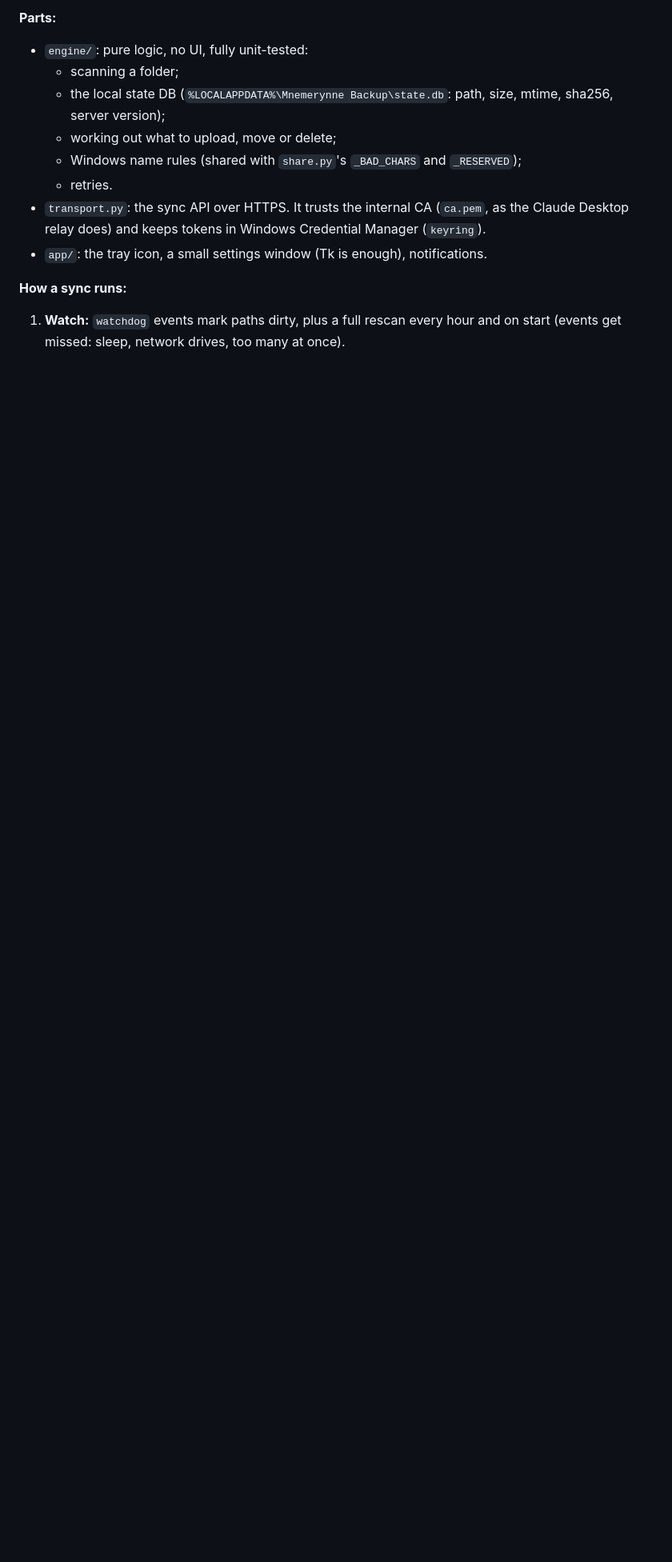
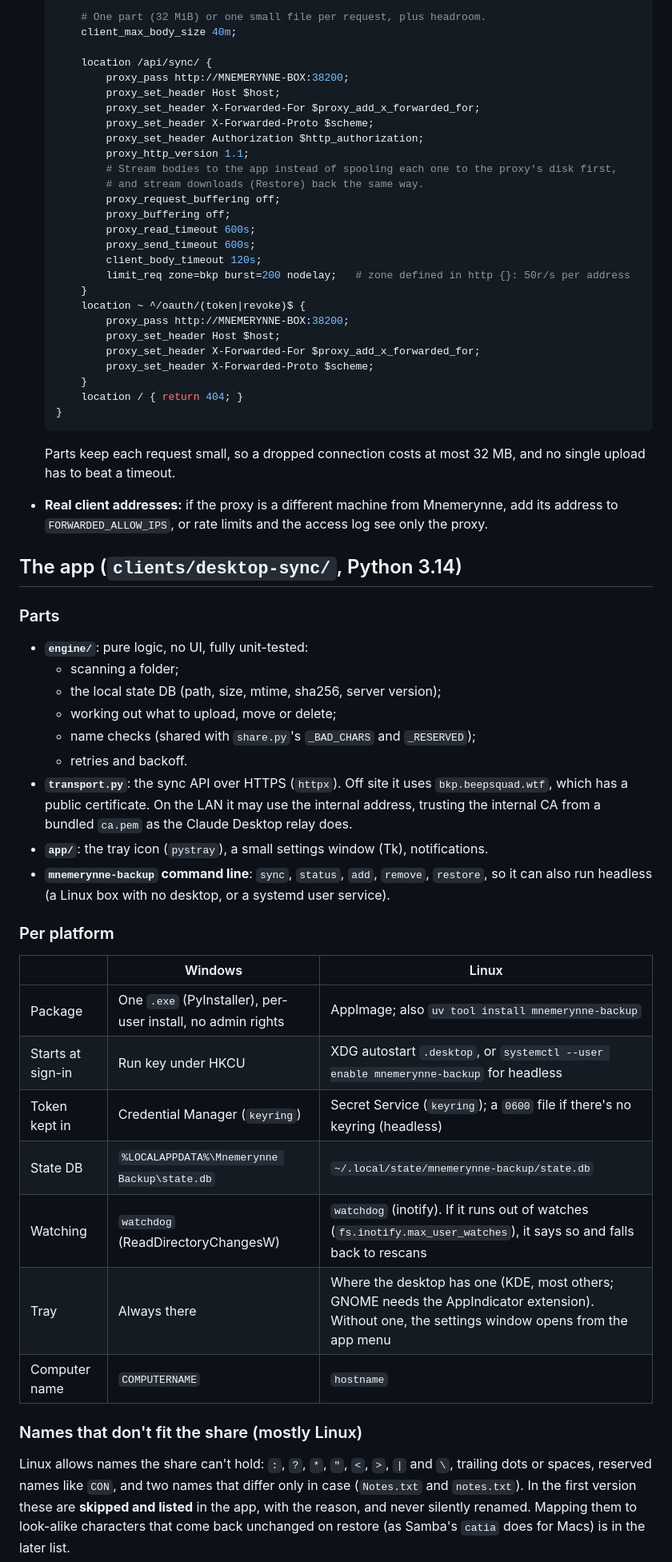
Before and after one commit to AELovelace/erinne, a Markdown page: docs/plans/desktop-sync-client.md, the part around one of its changes. Shown at 80% size. Drawn GitHub-style; blank space fills up the shorter version.

````diff
--- a/docs/plans/desktop-sync-client.md
+++ b/docs/plans/desktop-sync-client.md
@@ -93,15 +129,69 @@ size, and a per-person table of computers, roots, size and last sync. Help pages
 
-**Parts:**
-- `engine/`: pure logic, no UI, fully unit-tested:
+      # One part (32 MiB) or one small file per request, plus headroom.
+      client_max_body_size 40m;
+
+      location /api/sync/ {
+          proxy_pass http://MNEMERYNNE-BOX:38200;
+          proxy_set_header Host $host;
+          proxy_set_header X-Forwarded-For $proxy_add_x_forwarded_for;
+          proxy_set_header X-Forwarded-Proto $scheme;
+          proxy_set_header Authorization $http_authorization;
+          proxy_http_version 1.1;
+          # Stream bodies to the app instead of spooling each one to the proxy's disk first,
+          # and stream downloads (Restore) back the same way.
+          proxy_request_buffering off;
+          proxy_buffering off;
+          proxy_read_timeout 600s;
+          proxy_send_timeout 600s;
+          client_body_timeout 120s;
+          limit_req zone=bkp burst=200 nodelay;   # zone defined in http {}: 50r/s per address
+      }
+      location ~ ^/oauth/(token|revoke)$ {
+          proxy_pass http://MNEMERYNNE-BOX:38200;
+          proxy_set_header Host $host;
+          proxy_set_header X-Forwarded-For $proxy_add_x_forwarded_for;
+          proxy_set_header X-Forwarded-Proto $scheme;
+      }
+      location / { return 404; }
+  }
+  ```
+
+  Parts keep each request small, so a dropped connection costs at most 32 MB, and no single upload has to beat a
+  timeout.
+- **Real client addresses:** if the proxy is a different machine from Mnemerynne, add its address to
+  `FORWARDED_ALLOW_IPS`, or rate limits and the access log see only the proxy.
+
+## The app (`clients/desktop-sync/`, Python 3.14)
+
+### Parts
+- **`engine/`**: pure logic, no UI, fully unit-tested:
   - scanning a folder;
-  - the local state DB (`%LOCALAPPDATA%\Mnemerynne Backup\state.db`: path, size, mtime, sha256, server version);
+  - the local state DB (path, size, mtime, sha256, server version);
   - working out what to upload, move or delete;
-  - Windows name rules (shared with `share.py`'s `_BAD_CHARS` and `_RESERVED`);
-  - retries.
-- `transport.py`: the sync API over HTTPS. It trusts the internal CA (`ca.pem`, as the Claude Desktop relay does)
-  and keeps tokens in Windows Credential Manager (`keyring`).
-- `app/`: the tray icon, a small settings window (Tk is enough), notifications.
+  - name checks (shared with `share.py`'s `_BAD_CHARS` and `_RESERVED`);
+  - retries and backoff.
+- **`transport.py`**: the sync API over HTTPS (`httpx`). Off site it uses `bkp.beepsquad.wtf`, which has a public
+  certificate. On the LAN it may use the internal address, trusting the internal CA from a bundled `ca.pem` as the
+  Claude Desktop relay does.
+- **`app/`**: the tray icon (`pystray`), a small settings window (Tk), notifications.
+- **`mnemerynne-backup` command line**: `sync`, `status`, `add`, `remove`, `restore`, so it can also run headless
+  (a Linux box with no desktop, or a systemd user service).
 
-**How a sync runs:**
-1. **Watch:** `watchdog` events mark paths dirty, plus a full rescan every hour and on start (events get missed:
-   sleep, network drives, too many at once).
+### Per platform
+
+| | Windows | Linux |
+|---|---|---|
+| Package | One `.exe` (PyInstaller), per-user install, no admin rights | AppImage; also `uv tool install mnemerynne-backup` |
+| Starts at sign-in | Run key under HKCU | XDG autostart `.desktop`, or `systemctl --user enable mnemerynne-backup` for headless |
+| Token kept in | Credential Manager (`keyring`) | Secret Service (`keyring`); a `0600` file if there's no keyring (headless) |
+| State DB | `%LOCALAPPDATA%\Mnemerynne Backup\state.db` | `~/.local/state/mnemerynne-backup/state.db` |
+| Watching | `watchdog` (ReadDirectoryChangesW) | `watchdog` (inotify). If it runs out of watches (`fs.inotify.max_user_watches`), it says so and falls back to rescans |
+| Tray | Always there | Where the desktop has one (KDE, most others; GNOME needs the AppIndicator extension). Without one, the settings window opens from the app menu |
+| Computer name | `COMPUTERNAME` | `hostname` |
+
+### Names that don't fit the share (mostly Linux)
+Linux allows names the share can't hold: `:`, `?`, `*`, `"`, `<`, `>`, `|` and `\`, trailing dots or spaces, reserved
+names like `CON`, and two names that differ only in case (`Notes.txt` and `notes.txt`). In the first version these are
+**skipped and listed** in the app, with the reason, and never silently renamed. Mapping them to look-alike characters
+that come back unchanged on restore (as Samba's `catia` does for Macs) is in the later list.
+
````
Also changed, not shown: other parts of docs/plans/desktop-sync-client.md (+148 -112 lines), docs/stretch-goals/backup-locked-files.md (added, +34 -0 lines).
